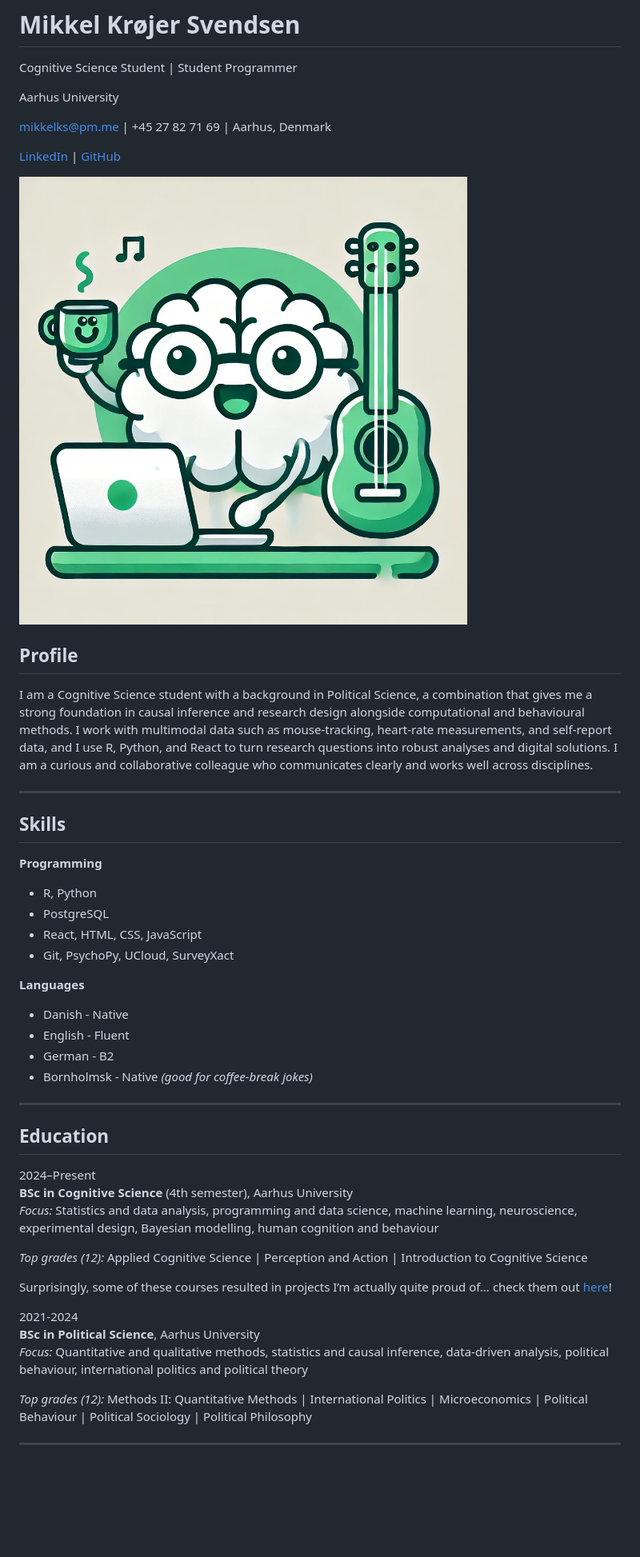
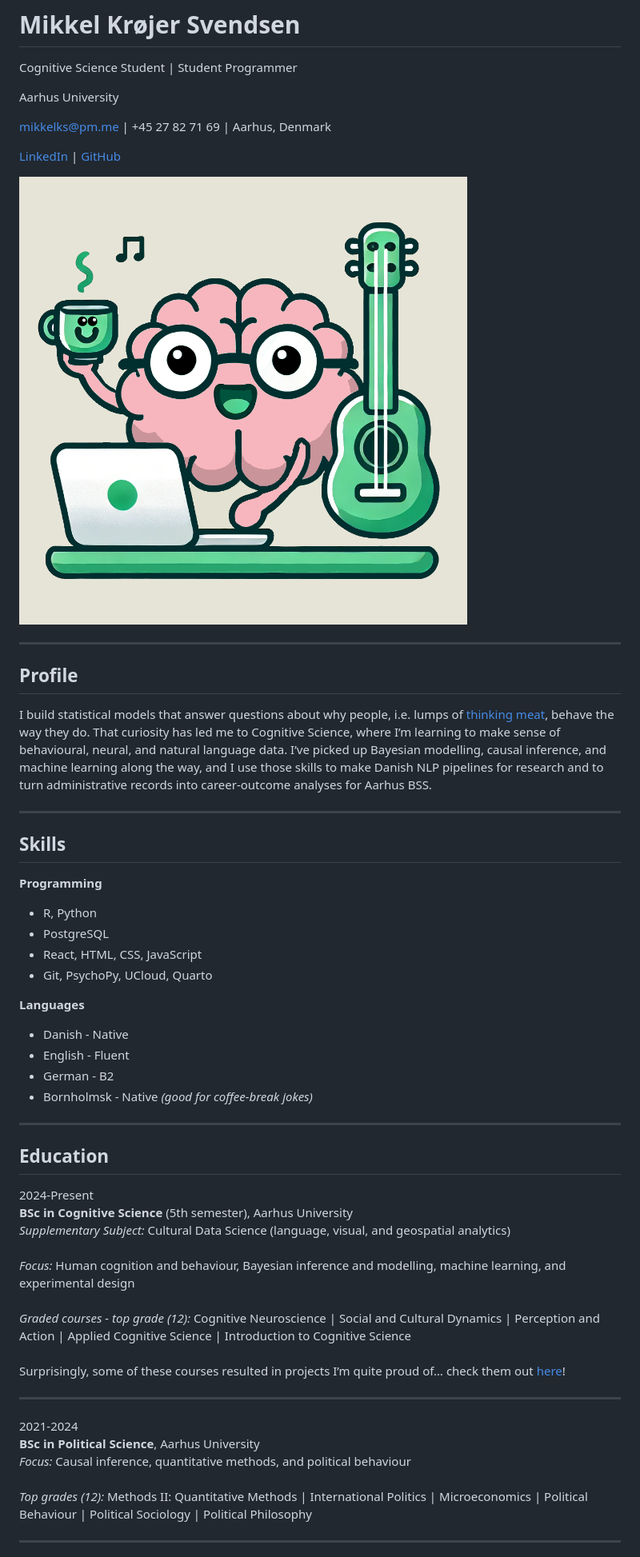
Before and after one commit to CogSciMikkel/CogSciMikkel.github.io, a Markdown page: cv.llms.md, the part around the change printed below. Shown: that part at 80% size. Rendered like a GitHub page; pictures changed too: assets/icon.png; blank space fills up the shorter version.

```diff
--- a/cv.llms.md
+++ b/cv.llms.md
@@ -10,9 +10,11 @@ Aarhus University
 
 ![](assets/icon.png)
 
+------------------------------------------------------------------------
+
 ## Profile
 
-I am a Cognitive Science student with a background in Political Science, a combination that gives me a strong foundation in causal inference and research design alongside computational and behavioural methods. I work with multimodal data such as mouse-tracking, heart-rate measurements, and self-report data, and I use R, Python, and React to turn research questions into robust analyses and digital solutions. I am a curious and collaborative colleague who communicates clearly and works well across disciplines.
+I build statistical models that answer questions about why people, i.e. lumps of [thinking meat](https://web.mit.edu/people/dpolicar/writing/prose/text/thinkingMeat.html), behave the way they do. That curiosity has led me to Cognitive Science, where I’m learning to make sense of behavioural, neural, and natural language data. I’ve picked up Bayesian modelling, causal inference, and machine learning along the way, and I use those skills to make Danish NLP pipelines for research and to turn administrative records into career-outcome analyses for Aarhus BSS.
 
 ------------------------------------------------------------------------
 
@@ -23,7 +25,7 @@ I am a Cognitive Science student with a background in Political Science, a combi
 - R, Python
 - PostgreSQL
 - React, HTML, CSS, JavaScript
-- Git, PsychoPy, UCloud, SurveyXact
+- Git, PsychoPy, UCloud, Quarto
 
 **Languages**
 
@@ -36,18 +38,22 @@ I am a Cognitive Science student with a background in Political Science, a combi
 
 ## Education
 
-2024–Present
-**BSc in Cognitive Science** (4th semester), Aarhus University
-*Focus:* Statistics and data analysis, programming and data science, machine learning, neuroscience, experimental design, Bayesian modelling, human cognition and behaviour
+2024-Present
+**BSc in Cognitive Science** (5th semester), Aarhus University\
+*Supplementary Subject:* Cultural Data Science (language, visual, and geospatial analytics)\
+\
+*Focus:* Human cognition and behaviour, Bayesian inference and modelling, machine learning, and experimental design\
+\
+*Graded courses - top grade (12):* Cognitive Neuroscience \| Social and Cultural Dynamics \| Perception and Action \| Applied Cognitive Science \| Introduction to Cognitive Science\
+\
+Surprisingly, some of these courses resulted in projects I’m quite proud of… check them out [here](projects.llms.md)!
 
-*Top grades (12):* Applied Cognitive Science \| Perception and Action \| Introduction to Cognitive Science
-
-Surprisingly, some of these courses resulted in projects I’m actually quite proud of… check them out [here](projects.llms.md)!
+------------------------------------------------------------------------
 
 2021-2024
-**BSc in Political Science**, Aarhus University
-*Focus:* Quantitative and qualitative methods, statistics and causal inference, data-driven analysis, political behaviour, international politics and political theory
-
+**BSc in Political Science**, Aarhus University\
+*Focus:* Causal inference, quantitative methods, and political behaviour\
+\
 *Top grades (12):* Methods II: Quantitative Methods \| International Politics \| Microeconomics \| Political Behaviour \| Political Sociology \| Political Philosophy
 
 ------------------------------------------------------------------------
```
Also changed, not shown: other parts of cv.llms.md (+30 -18 lines), projects.llms.md (+63 -15 lines), assets/favicon_io/android-chrome-512x512.png (added), 14 other files.
